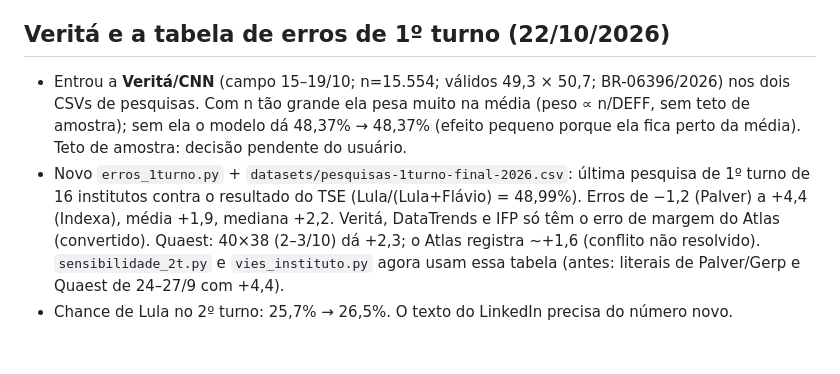
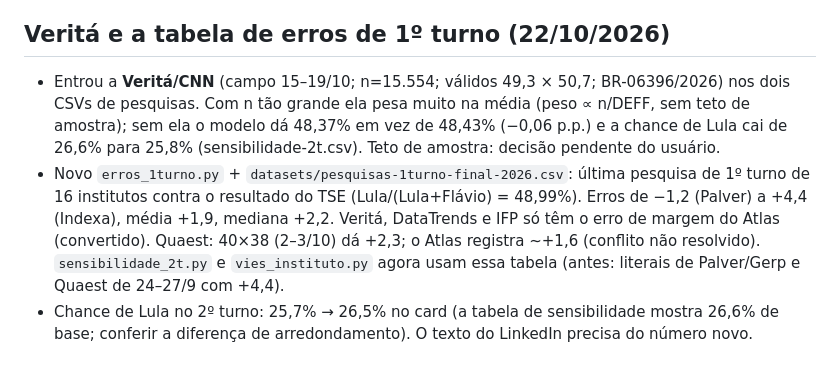
Before and after one commit to mtgr18977/sassamaruEleicoes26, a Markdown page: HANDOFF.md, the part around the change. Drawn GitHub-style.

Commit message:
HANDOFF: efeito da Veritá conforme a sensibilidade
Co-Authored-By: Claude Sonnet 5.5 <noreply@anthropic.com>
Claude-Session: https://claude.ai/code/session_014JZueL7nwmvaw2VxdBEDm2

```diff
--- a/HANDOFF.md
+++ b/HANDOFF.md
@@ -185,6 +185,6 @@ Células vazias no CSV = "não localizei". Quaest sem 2º turno em setembro (exc
 
 
 ## Veritá e a tabela de erros de 1º turno (22/10/2026)
-- Entrou a **Veritá/CNN** (campo 15–19/10; n=15.554; válidos 49,3 × 50,7; BR-06396/2026) nos dois CSVs de pesquisas. Com n tão grande ela pesa muito na média (peso ∝ n/DEFF, sem teto de amostra); sem ela o modelo dá 48,37% → 48,37% (efeito pequeno porque ela fica perto da média). Teto de amostra: decisão pendente do usuário.
+- Entrou a **Veritá/CNN** (campo 15–19/10; n=15.554; válidos 49,3 × 50,7; BR-06396/2026) nos dois CSVs de pesquisas. Com n tão grande ela pesa muito na média (peso ∝ n/DEFF, sem teto de amostra); sem ela o modelo dá 48,37% em vez de 48,43% (−0,06 p.p.) e a chance de Lula cai de 26,6% para 25,8% (sensibilidade-2t.csv). Teto de amostra: decisão pendente do usuário.
 - Novo `erros_1turno.py` + `datasets/pesquisas-1turno-final-2026.csv`: última pesquisa de 1º turno de 16 institutos contra o resultado do TSE (Lula/(Lula+Flávio) = 48,99%). Erros de −1,2 (Palver) a +4,4 (Indexa), média +1,9, mediana +2,2. Veritá, DataTrends e IFP só têm o erro de margem do Atlas (convertido). Quaest: 40×38 (2–3/10) dá +2,3; o Atlas registra ~+1,6 (conflito não resolvido). `sensibilidade_2t.py` e `vies_instituto.py` agora usam essa tabela (antes: literais de Palver/Gerp e Quaest de 24–27/9 com +4,4).
-- Chance de Lula no 2º turno: 25,7% → 26,5%. O texto do LinkedIn precisa do número novo.
+- Chance de Lula no 2º turno: 25,7% → 26,5% no card (a tabela de sensibilidade mostra 26,6% de base; conferir a diferença de arredondamento). O texto do LinkedIn precisa do número novo.
```
